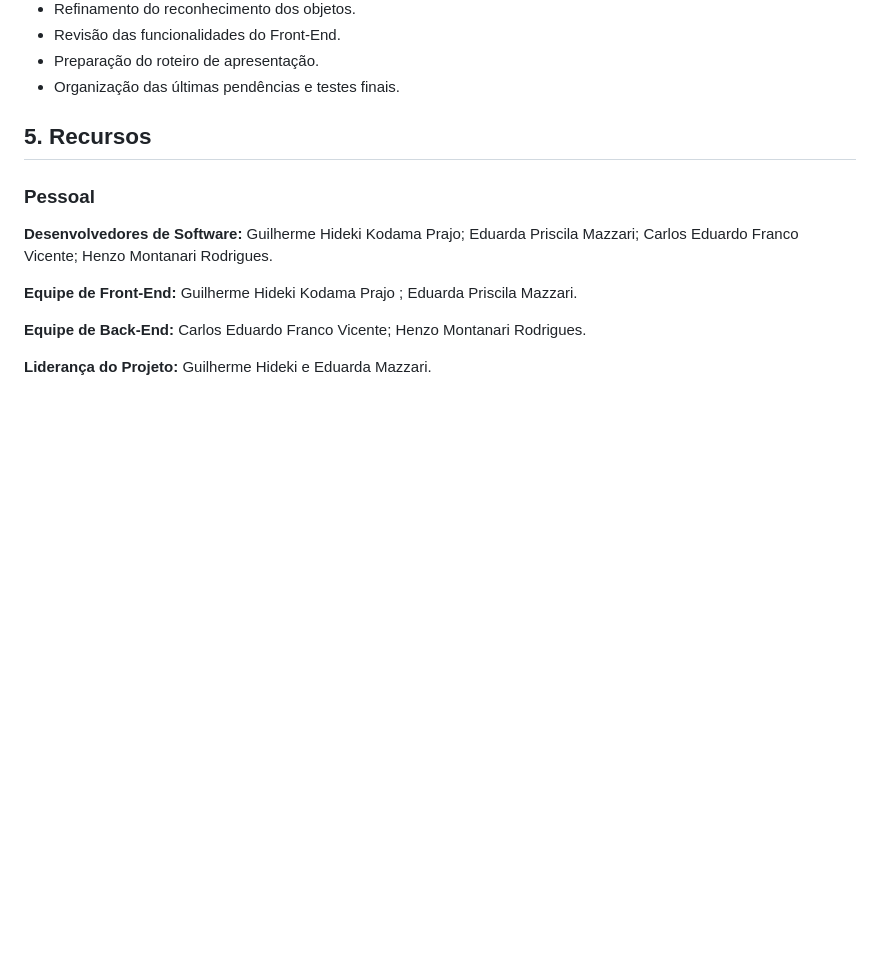
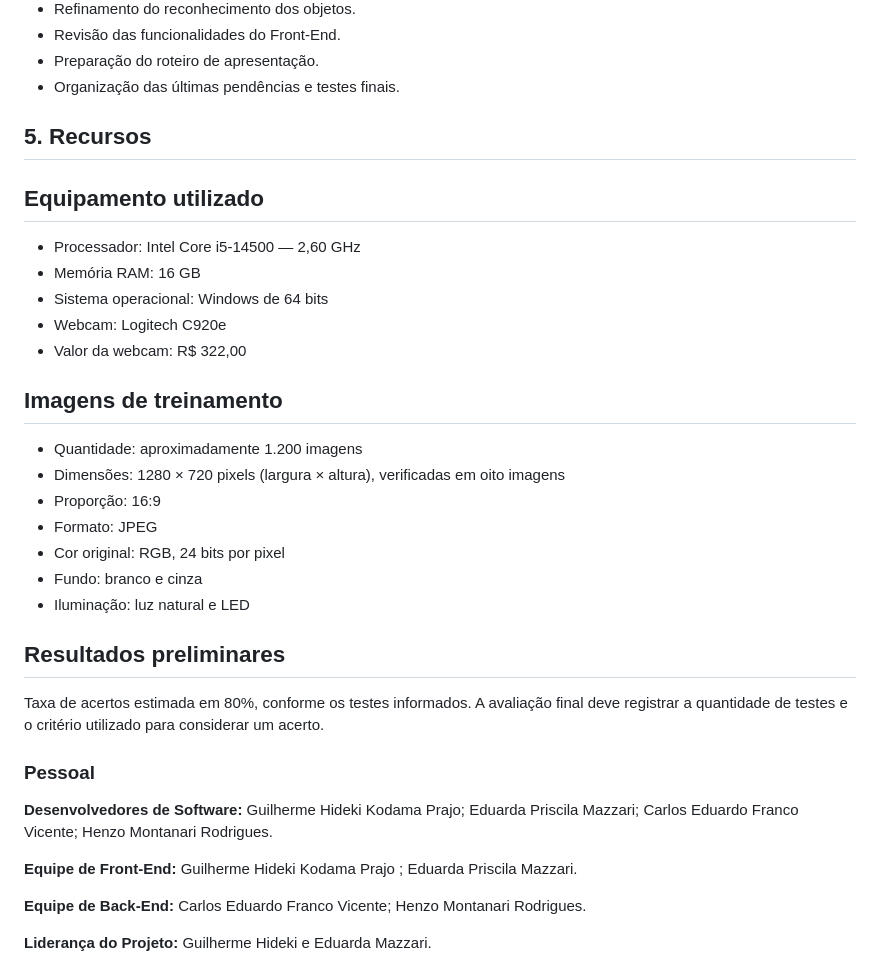
Before and after one commit to GuilhermeHkp/Projetos_Tema5_2026, a Markdown page: LEIAME.md, the part around the change. GitHub-like rendering; blank space fills up the shorter version.

Commit message:
Update LEIAME.md with new resource information
Added equipment details, training images specifications, and preliminary results to the documentation.

```diff
--- a/LEIAME.md
+++ b/LEIAME.md
@@ -119,6 +119,28 @@ Para oferecer uma experiência completa e integrada, a solução dispõe de func
 
 ## 5. Recursos
 
+## Equipamento utilizado
+
+- Processador: Intel Core i5-14500 — 2,60 GHz
+- Memória RAM: 16 GB
+- Sistema operacional: Windows de 64 bits
+- Webcam: Logitech C920e
+- Valor da webcam: R$ 322,00
+
+## Imagens de treinamento
+
+- Quantidade: aproximadamente 1.200 imagens
+- Dimensões: 1280 × 720 pixels (largura × altura), verificadas em oito imagens
+- Proporção: 16:9
+- Formato: JPEG
+- Cor original: RGB, 24 bits por pixel
+- Fundo: branco e cinza
+- Iluminação: luz natural e LED
+
+
+## Resultados preliminares
+
+Taxa de acertos estimada em 80%, conforme os testes informados. A avaliação final deve registrar a quantidade de testes e o critério utilizado para considerar um acerto.
 ### Pessoal
 
 **Desenvolvedores de Software:** Guilherme Hideki Kodama Prajo; Eduarda Priscila Mazzari;  Carlos Eduardo Franco Vicente; Henzo Montanari Rodrigues.
```
